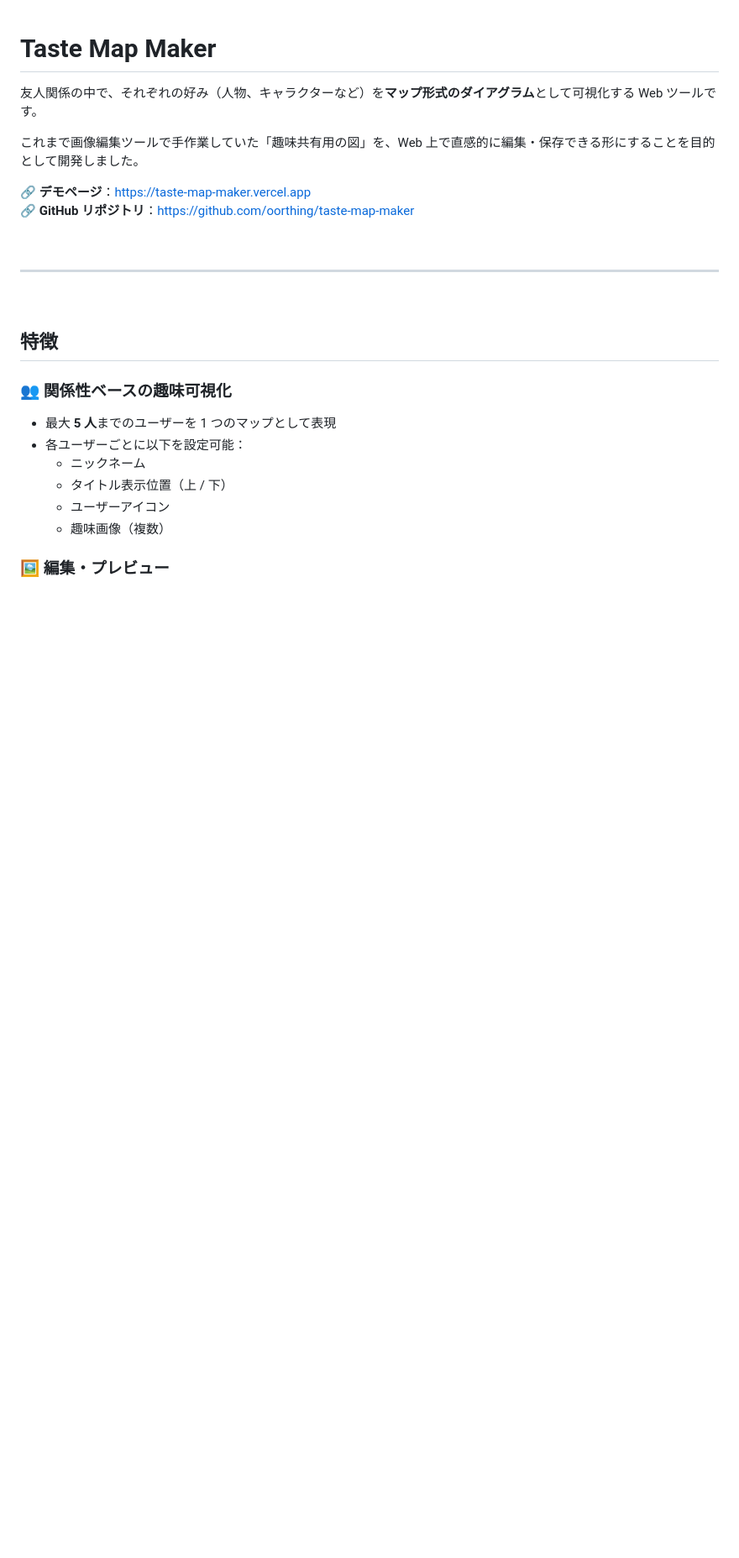
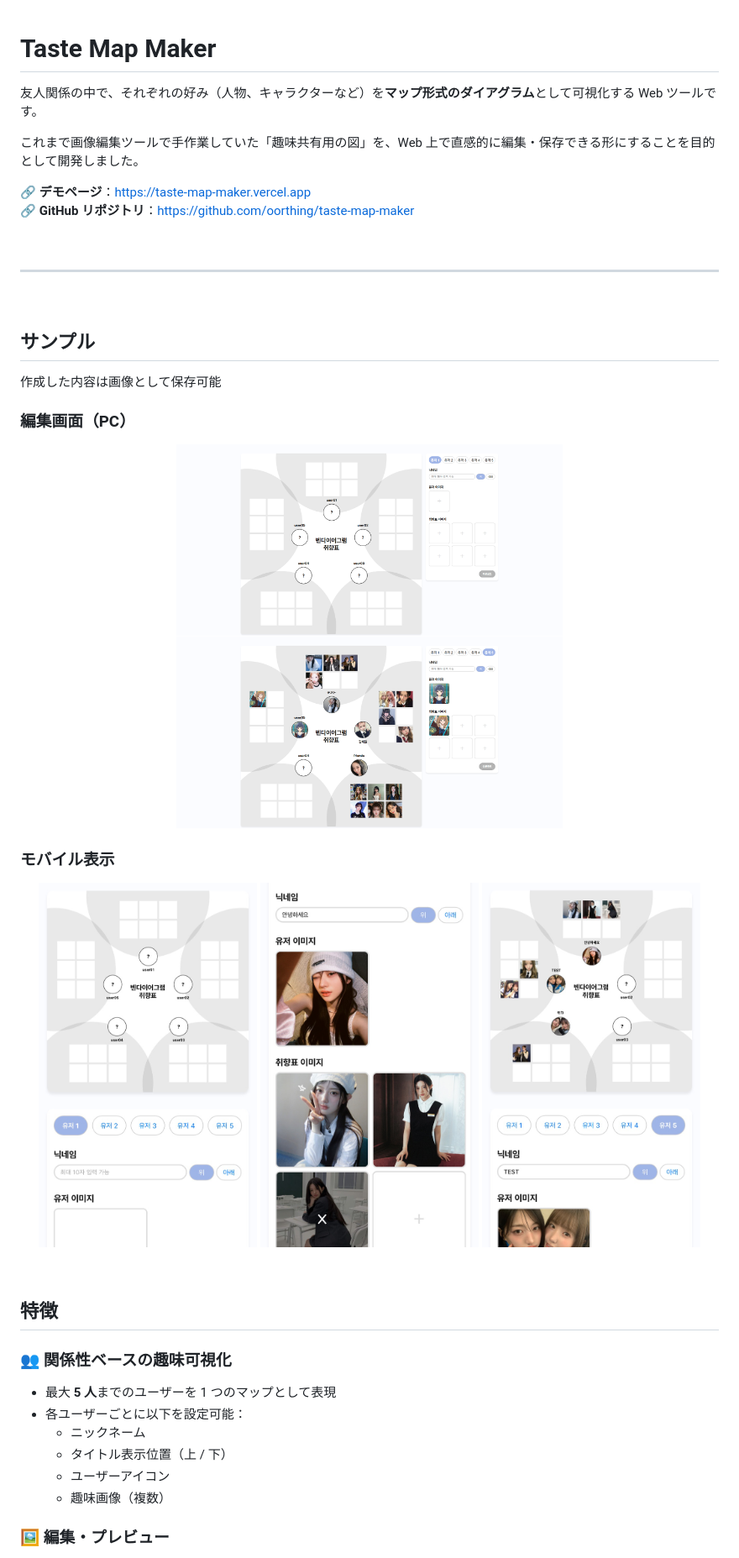
Before and after one commit to oorthing/taste-map-maker, a Markdown page: README.md, the part around the change. Shown at 84% size. Drawn GitHub-style; blank space fills up the shorter version.

Commit message:
Update README.md
add preview

```diff
--- a/README.md
+++ b/README.md
@@ -10,6 +10,25 @@
 <br>
 
 ---
+
+<br>
+
+## サンプル
+
+作成した内容は画像として保存可能
+
+### 編集画面（PC）
+<p align="center">
+  <img src="./assets/sample_pc_01.png" width="460" />
+  <img src="./assets/sample_pc_02.png" width="460" />
+</p>
+
+### モバイル表示
+<p align="center">
+  <img src="./assets/sample_m_01.png" width="260" />
+  <img src="./assets/sample_m_02.png" width="260" />
+  <img src="./assets/sample_m_03.png" width="260" />
+</p>
 
 <br>
 
```
